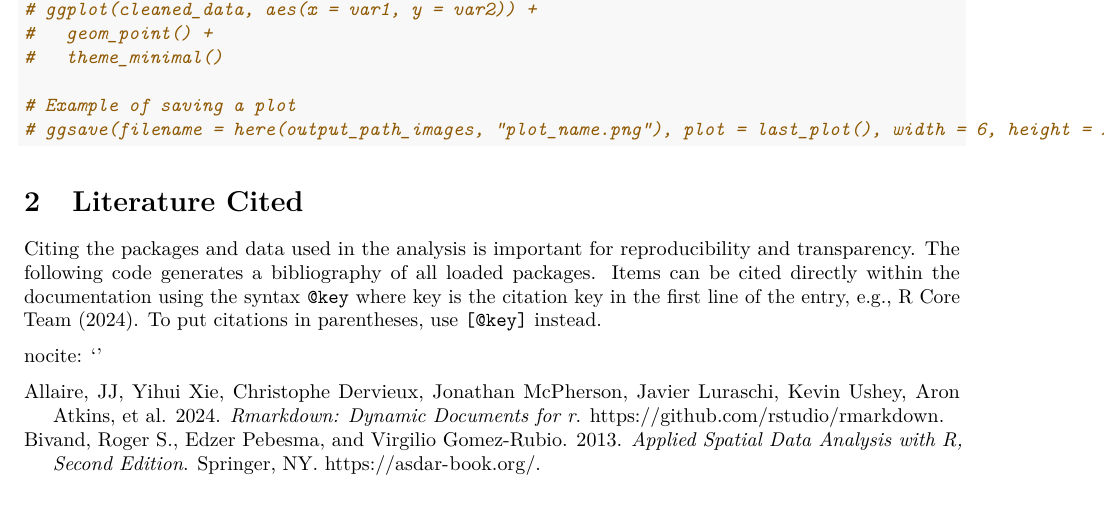
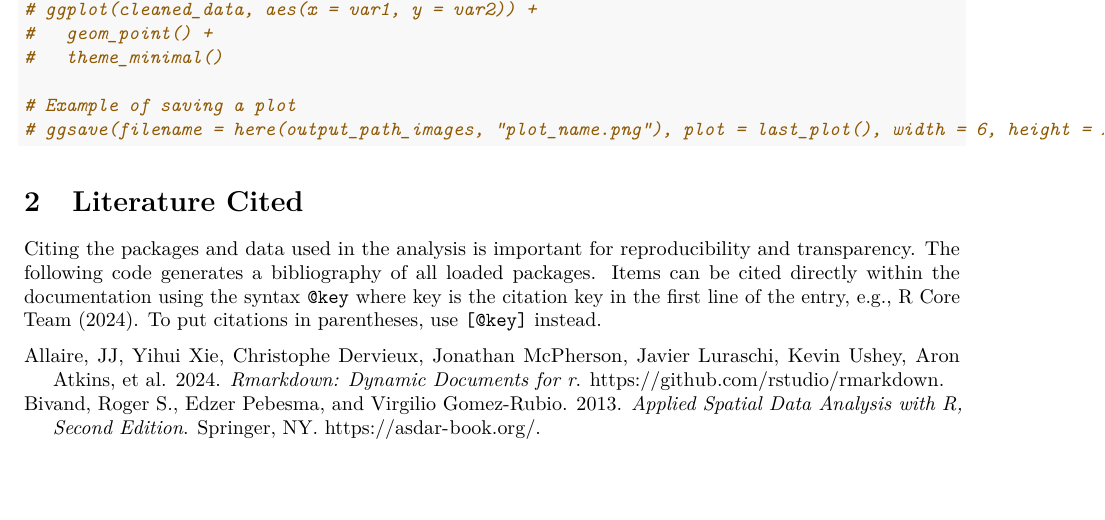
Before and after one commit to robertjdellinger/template-repository, a LaTeX document (Scripts/01-data-cleaning.tex): part of page 2 of 4, cut so that both start at the same text. Compiled offline with pdfLaTeX.

Commit message:
🔄 Auto commit from .Rprofile

```diff
--- a/Scripts/01-data-cleaning.tex
+++ b/Scripts/01-data-cleaning.tex
@@ -275,8 +275,6 @@ the documentation using the syntax \texttt{@key} where key is the
 citation key in the first line of the entry, e.g., R Core Team (2024).
 To put citations in parentheses, use \texttt{{[}@key{]}} instead.
 
-nocite: `'
-
 \phantomsection\label{refs}
 \begin{CSLReferences}{1}{0}
 \bibitem[\citeproctext]{ref-R-rmarkdown}
```
Also changed, not shown: Scripts/01-data-cleaning.pdf, 1 other file.
